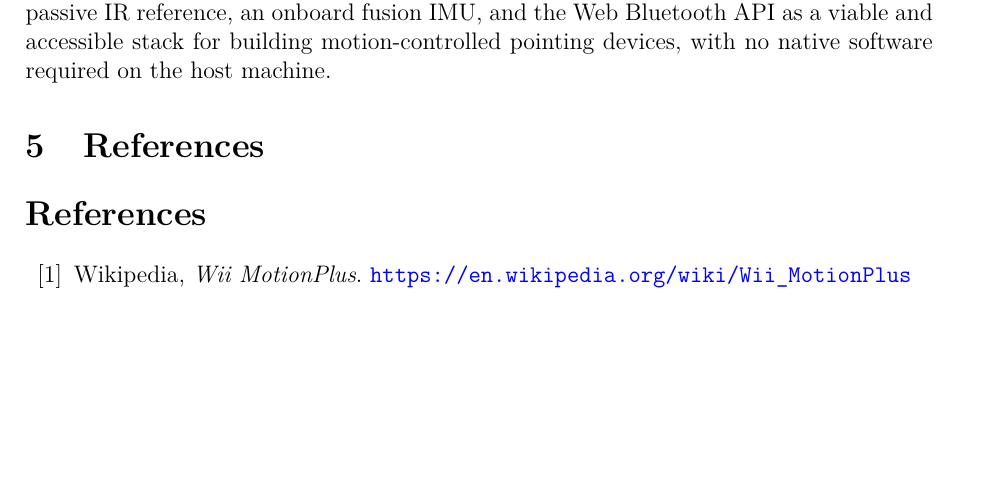
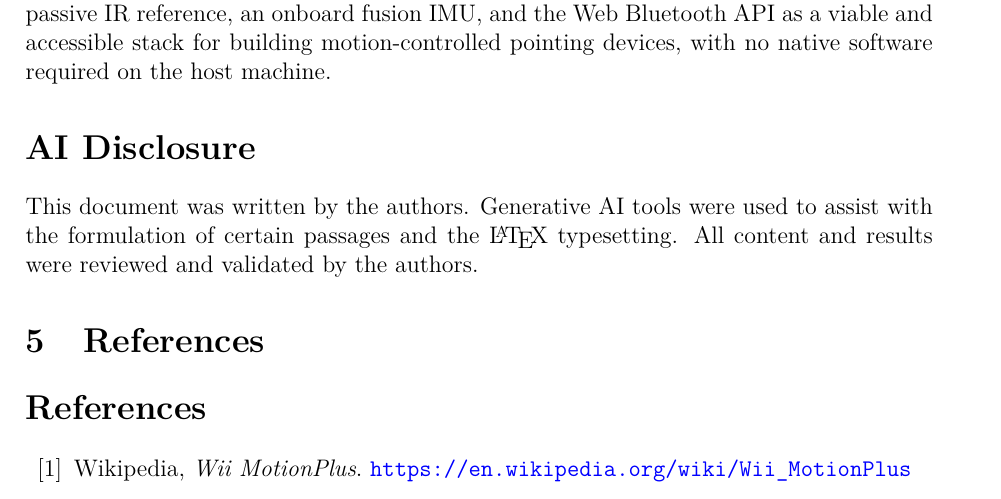
Before and after one commit to miirage-exe/web-wii-embedded, a LaTeX document (report/report.tex): part of page 8 of 15 before the commit and part of page 9 of 15 after it, cut so that both start at the same text, the shorter picture padded with empty space. Compiled offline with pdfLaTeX.

Commit message:
add AI discolsure

```diff
--- a/report/report.tex
+++ b/report/report.tex
@@ -244,6 +244,9 @@ Two practical limitations were identified during use. First, the IR LEDs used on
 
 Overall, the system met the objectives of the project. The design validates the use of a passive IR reference, an onboard fusion IMU, and the Web Bluetooth API as a viable and accessible stack for building motion-controlled pointing devices, with no native software required on the host machine.
 
+\section*{AI Disclosure}
+
+This document was written by the authors. Generative AI tools were used to assist with the formulation of certain passages and the \LaTeX{} typesetting. All content and results were reviewed and validated by the authors.
 
 \section{References}
 \begin{thebibliography}{99}
```
Also changed, not shown: report/report.pdf, report/report.tex (2 more changed lines).
